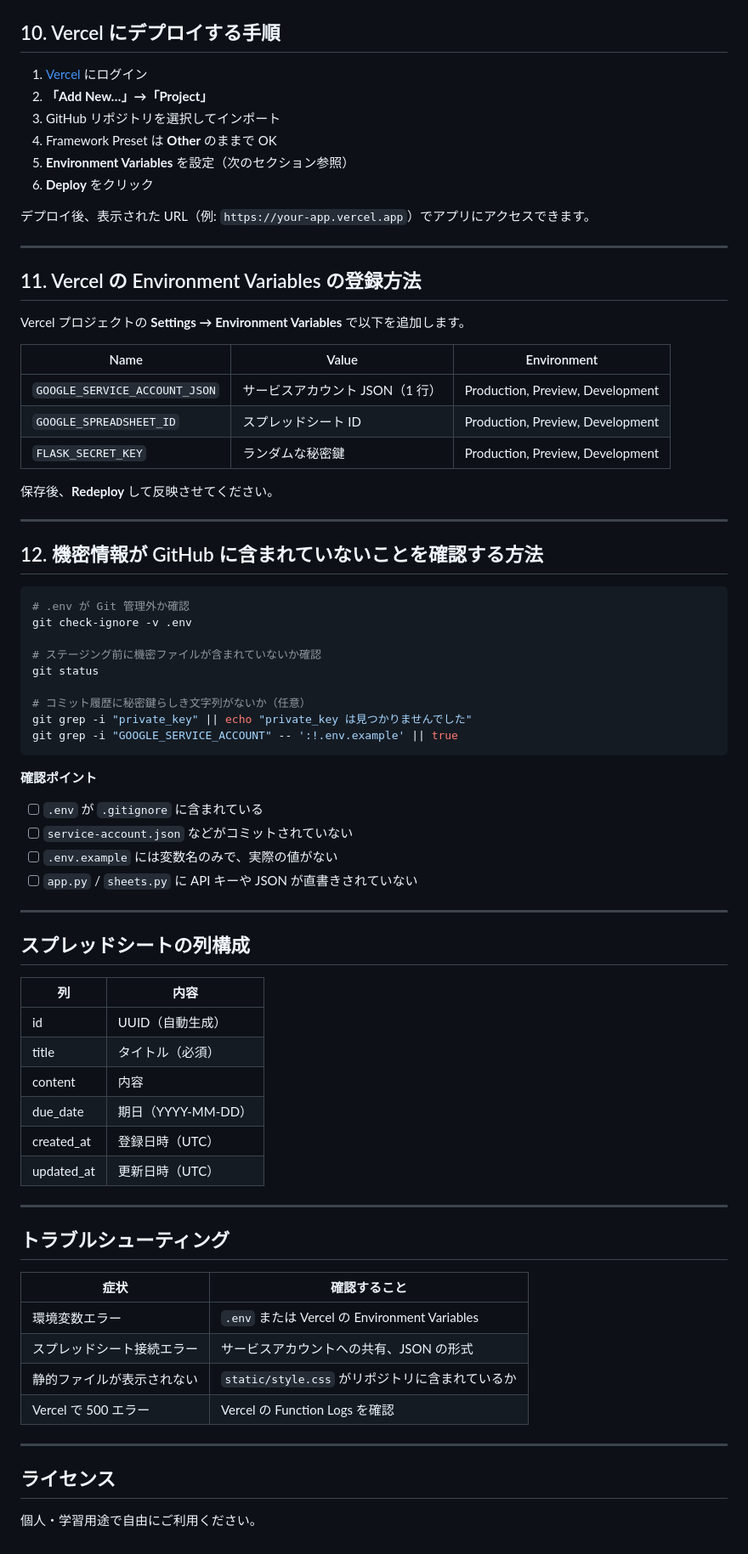
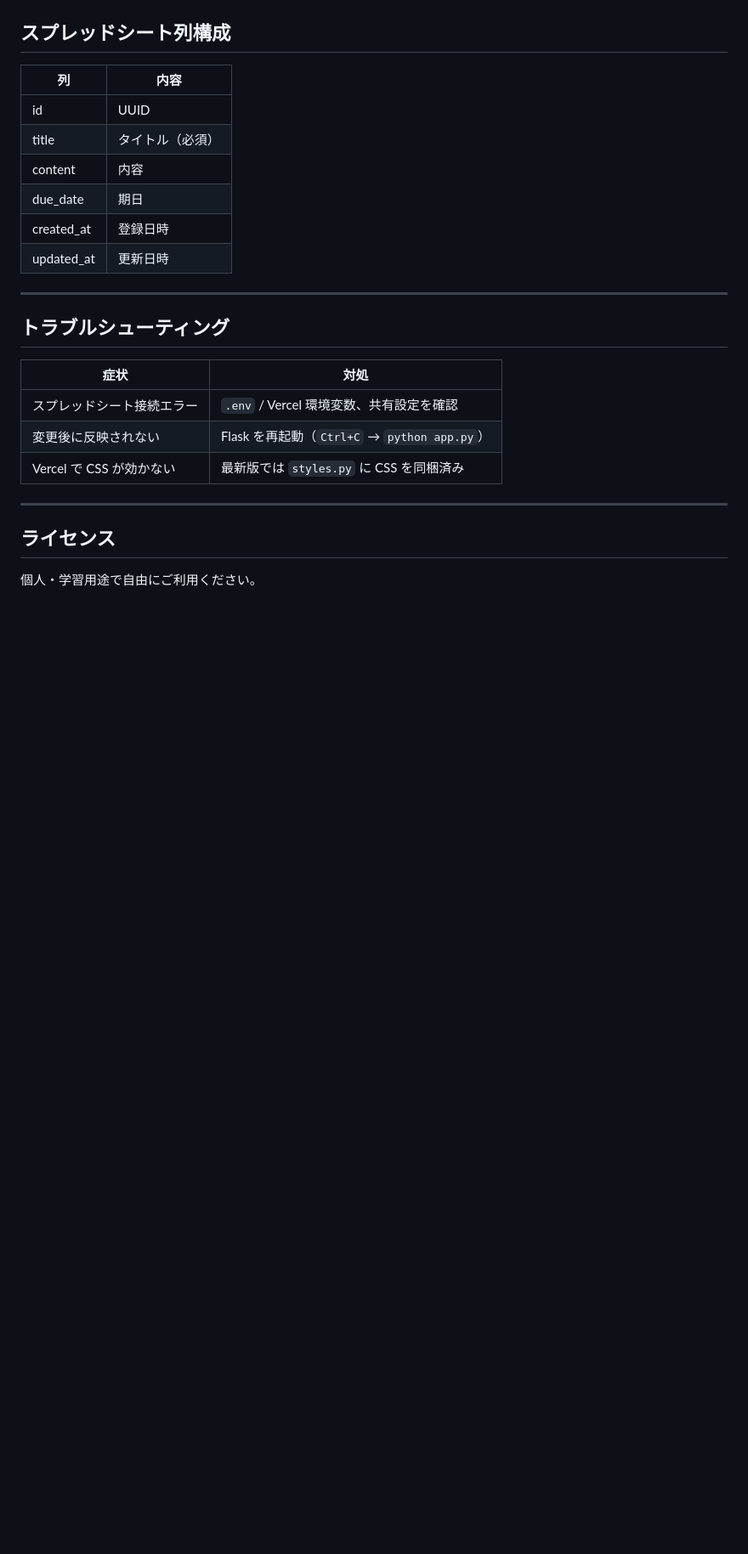
Before and after one commit to miyuc75-creator/todo-list-app, a Markdown page: README.md, the part around one of its changes. Shown at 85% size. GitHub-like rendering; blank space fills up the shorter version.

````diff
--- a/README.md
+++ b/README.md
@@ -178,74 +114,23 @@ git push -u origin main
-## 10. Vercel にデプロイする手順
-
-1. [Vercel](https://vercel.com/) にログイン
-2. **「Add New…」→「Project」**
-3. GitHub リポジトリを選択してインポート
-4. Framework Preset は **Other** のままで OK
-5. **Environment Variables** を設定（次のセクション参照）
-6. **Deploy** をクリック
-
-デプロイ後、表示された URL（例: `https://your-app.vercel.app`）でアプリにアクセスできます。
-
----
-
-## 11. Vercel の Environment Variables の登録方法
-
-Vercel プロジェクトの **Settings → Environment Variables** で以下を追加します。
-
-| Name | Value | Environment |
-|------|-------|-------------|
-| `GOOGLE_SERVICE_ACCOUNT_JSON` | サービスアカウント JSON（1 行） | Production, Preview, Development |
-| `GOOGLE_SPREADSHEET_ID` | スプレッドシート ID | Production, Preview, Development |
-| `FLASK_SECRET_KEY` | ランダムな秘密鍵 | Production, Preview, Development |
-
-保存後、**Redeploy** して反映させてください。
-
----
-
-## 12. 機密情報が GitHub に含まれていないことを確認する方法
-
-```bash
-# .env が Git 管理外か確認
-git check-ignore -v .env
-
-# ステージング前に機密ファイルが含まれていないか確認
-git status
-
-# コミット履歴に秘密鍵らしき文字列がないか（任意）
-git grep -i "private_key" || echo "private_key は見つかりませんでした"
-git grep -i "GOOGLE_SERVICE_ACCOUNT" -- ':!.env.example' || true
-```
-
-**確認ポイント**
-
-- [ ] `.env` が `.gitignore` に含まれている
-- [ ] `service-account.json` などがコミットされていない
-- [ ] `.env.example` には変数名のみで、実際の値がない
-- [ ] `app.py` / `sheets.py` に API キーや JSON が直書きされていない
-
----
-
-## スプレッドシートの列構成
+## スプレッドシート列構成
 
 | 列 | 内容 |
 |----|------|
-| id | UUID（自動生成） |
+| id | UUID |
 | title | タイトル（必須） |
 | content | 内容 |
-| due_date | 期日（YYYY-MM-DD） |
-| created_at | 登録日時（UTC） |
-| updated_at | 更新日時（UTC） |
+| due_date | 期日 |
+| created_at | 登録日時 |
+| updated_at | 更新日時 |
 
 ---
 
 ## トラブルシューティング
 
-| 症状 | 確認すること |
-|------|----------------|
-| 環境変数エラー | `.env` または Vercel の Environment Variables |
-| スプレッドシート接続エラー | サービスアカウントへの共有、JSON の形式 |
-| 静的ファイルが表示されない | `static/style.css` がリポジトリに含まれているか |
-| Vercel で 500 エラー | Vercel の Function Logs を確認 |
+| 症状 | 対処 |
+|------|------|
+| スプレッドシート接続エラー | `.env` / Vercel 環境変数、共有設定を確認 |
+| 変更後に反映されない | Flask を再起動（`Ctrl+C` → `python app.py`） |
+| Vercel で CSS が効かない | 最新版では `styles.py` に CSS を同梱済み |
 
 ---
 
````
Also changed, not shown: other parts of README.md (+82 -146 lines), docs/DEVELOPMENT.md (+34 -4 lines).
